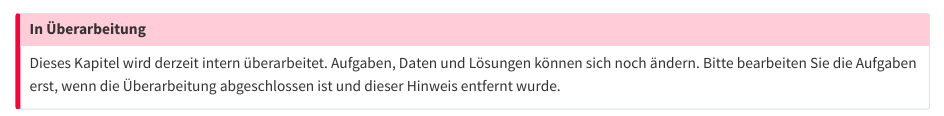
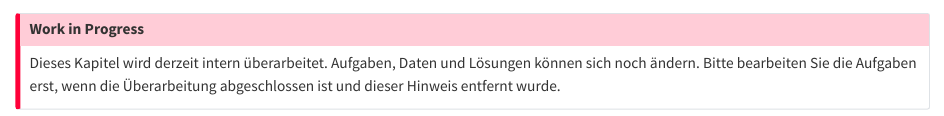
Before and after one commit to sbissantz/irtea, a Quarto document (website/workbook/_revision-note.qmd): the page in a window 1100 px wide, from its top. Rendered offline with R 4.5, knitr and Pandoc in place of Quarto, with nearby package versions.

Commit message:
Adjust revision note

```diff
--- a/website/_quarto.yml
+++ b/website/_quarto.yml
@@ -29,9 +29,11 @@ website:
       - text: Übungsheft
         menu:
           - href: workbook/basics-ex.qmd
-            text: "1. Rechenkompetenzen"
+            text: "1. & 2. Rechenkompetenzen"
+          - href: workbook/guete-i-ex.qmd
+            text: "3. Gütekriterien I"
           - href: workbook/efa-ex.qmd
-            text: "8. Exploratorische Faktorenanalyse"
+            text: "8. & 9. Exploratorische Faktorenanalyse"
           - href: workbook/item-ktt-ex.qmd
             text: "10. Itemanalyse I"
           - href: workbook/item-irt-ex.qmd
--- a/website/workbook/_revision-note.qmd
+++ b/website/workbook/_revision-note.qmd
@@ -1,3 +1,3 @@
-::: {.callout-important title="In Überarbeitung"}
+::: {.callout-important title="Work in Progress"}
 Dieses Kapitel wird derzeit intern überarbeitet. Aufgaben, Daten und Lösungen können sich noch ändern. Bitte bearbeiten Sie die Aufgaben erst, wenn die Überarbeitung abgeschlossen ist und dieser Hinweis entfernt wurde.
 :::
```
